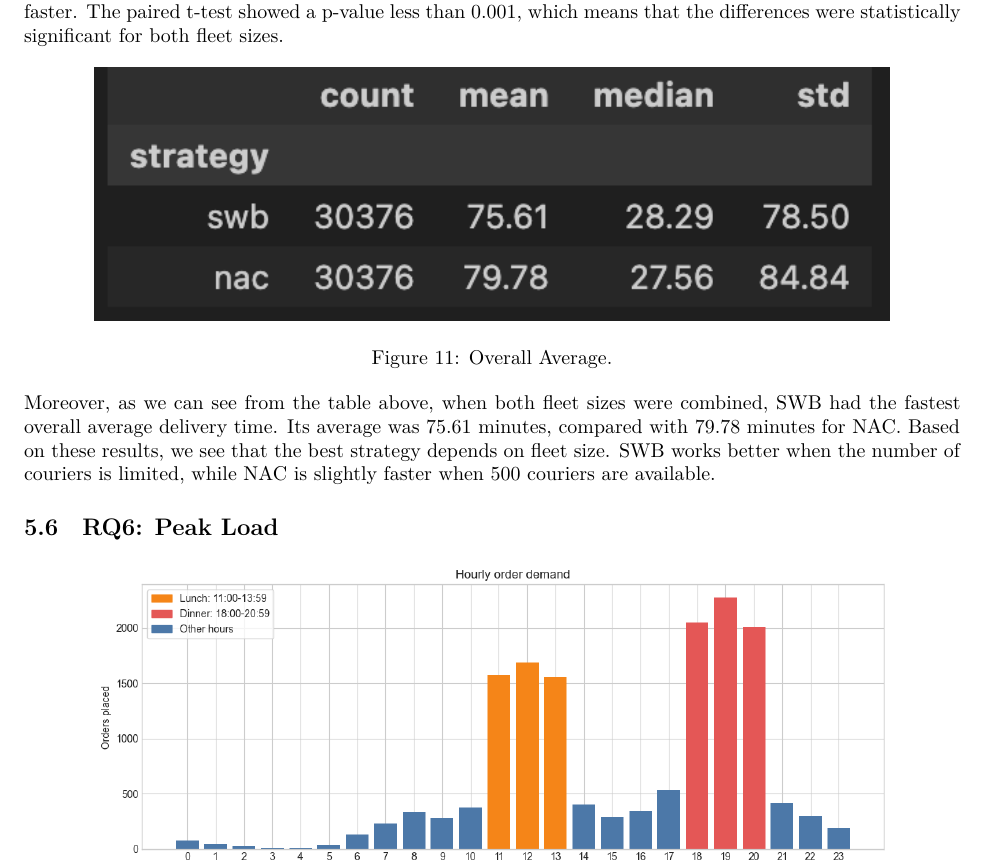
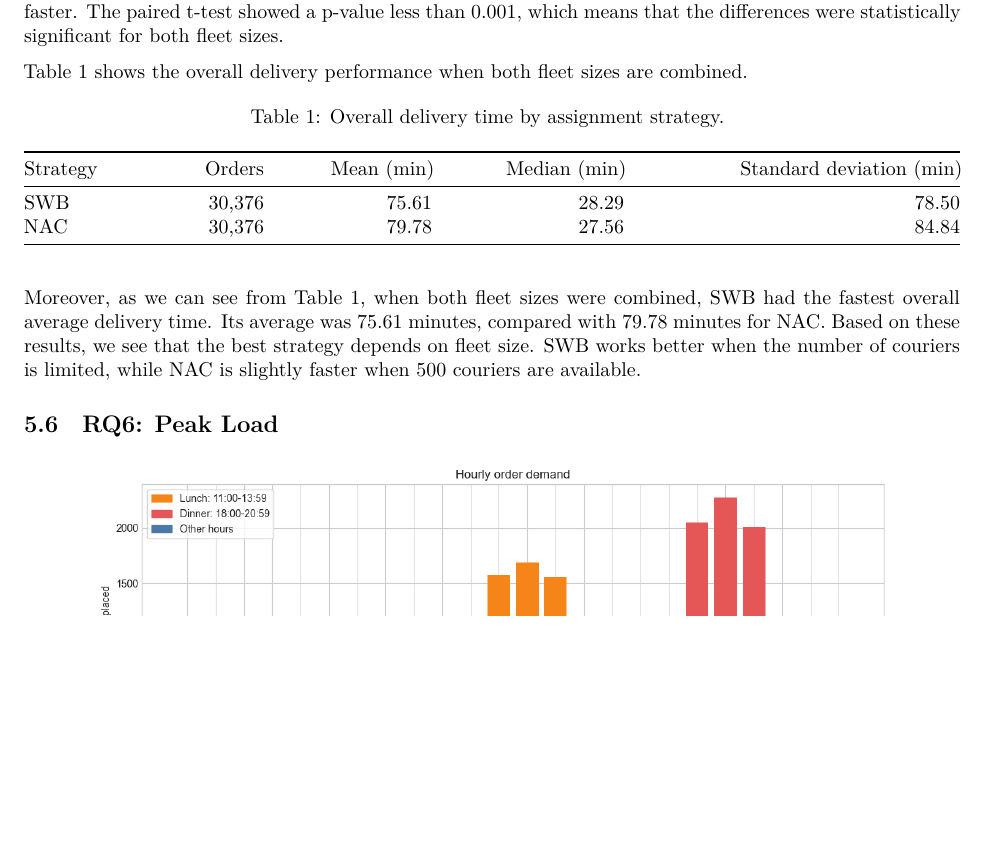
Before and after one commit to brycegrover/6400-final-project, a Quarto document (paper.qmd): part of page 12 of 15, cut so that both start at the same text, the shorter picture padded with empty space. Rendered offline with R 4.5, knitr and Pandoc in place of Quarto, then LaTeX, with nearby package versions.

Commit message:
Fix table 1

```diff
--- a/paper.qmd
+++ b/paper.qmd
@@ -176,9 +176,16 @@ As we can see from the plot above, the observed nearest neighbor distances sit f
 
 As we can see from the plot above, the results shows the average delivery time for NAC and SWB under both fleet sizes. With 200 couriers, SWB had an average delivery time of 129.01 minutes, while NAC had an average of 137.96 minutes. Therefore, SWB was 8.95 minutes faster, which is a 6.49% reduction in delivery time. However, the result changed when 500 couriers were available. NAC had an average delivery time of 21.59 minutes, while SWB had an average of 22.21 minutes. In this setting, NAC was about 0.62 minutes faster. The paired t-test showed a p-value less than 0.001, which means that the differences were statistically significant for both fleet sizes.
 
-![Overall Average.](outputs/15_overall_average.png){#fig-clustering width=85%}
+@tbl-overall-strategy shows the overall delivery performance when both fleet sizes are combined.
 
-Moreover, as we can see from the table above, when both fleet sizes were combined, SWB had the fastest overall average delivery time. Its average was 75.61 minutes, compared with 79.78 minutes for NAC. Based on these results, we see that the best strategy depends on fleet size. SWB works better when the number of couriers is limited, while NAC is slightly faster when 500 couriers are available.
+| Strategy | Orders | Mean (min) | Median (min) | Standard deviation (min) |
+|:---------|-------:|-----------:|-------------:|-------------------------:|
+| SWB      | 30,376 | 75.61      | 28.29        | 78.50                    |
+| NAC      | 30,376 | 79.78      | 27.56        | 84.84                    |
+
+: Overall delivery time by assignment strategy. {#tbl-overall-strategy}
+
+Moreover, as we can see from @tbl-overall-strategy, when both fleet sizes were combined, SWB had the fastest overall average delivery time. Its average was 75.61 minutes, compared with 79.78 minutes for NAC. Based on these results, we see that the best strategy depends on fleet size. SWB works better when the number of couriers is limited, while NAC is slightly faster when 500 couriers are available.
 
 ## RQ6: Peak Load
 
```
Also changed, not shown: outputs/15_overall_average.png (deleted).
